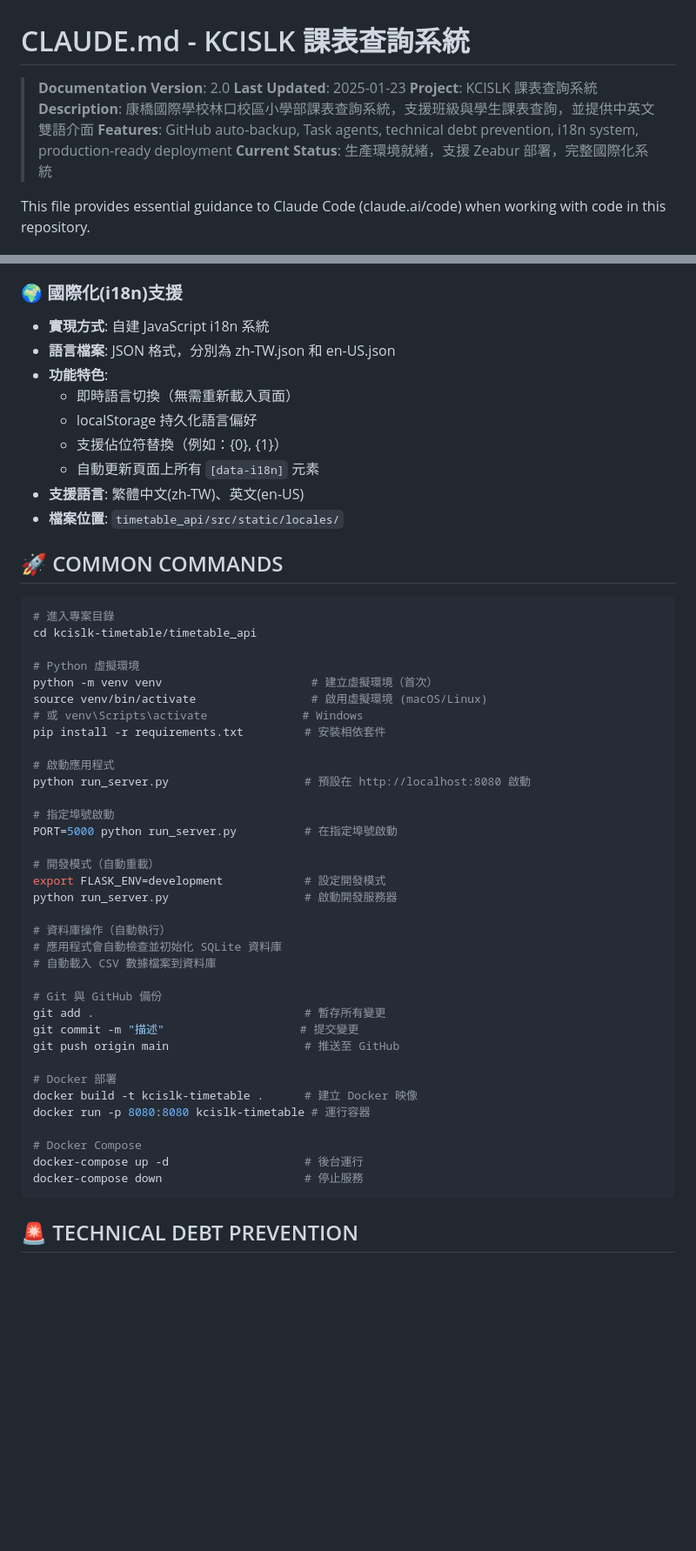
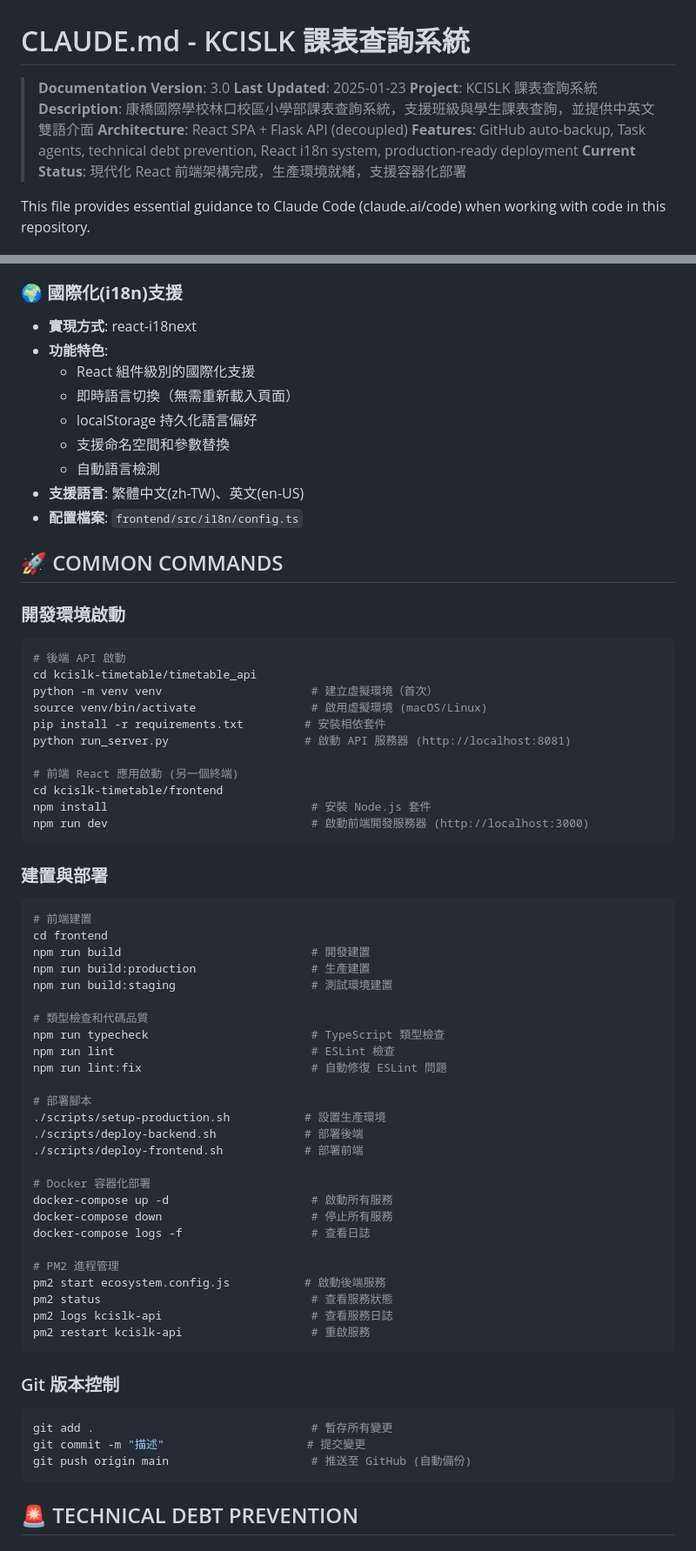
Before and after one commit to geonook/kcislk-timetalle, a Markdown page: CLAUDE.md, 2 parts joined by grey strips. Shown at 87% size. GitHub-like rendering; blank space fills up the shorter version.

````diff
--- a/CLAUDE.md
+++ b/CLAUDE.md
@@ -1,11 +1,12 @@
 # CLAUDE.md - KCISLK 課表查詢系統
 
-> **Documentation Version**: 2.0
+> **Documentation Version**: 3.0
 > **Last Updated**: 2025-01-23
 > **Project**: KCISLK 課表查詢系統
 > **Description**: 康橋國際學校林口校區小學部課表查詢系統，支援班級與學生課表查詢，並提供中英文雙語介面
-> **Features**: GitHub auto-backup, Task agents, technical debt prevention, i18n system, production-ready deployment
-> **Current Status**: 生產環境就緒，支援 Zeabur 部署，完整國際化系統
+> **Architecture**: React SPA + Flask API (decoupled)
+> **Features**: GitHub auto-backup, Task agents, technical debt prevention, React i18n system, production-ready deployment
+> **Current Status**: 現代化 React 前端架構完成，生產環境就緒，支援容器化部署
 
 This file provides essential guidance to Claude Code (claude.ai/code) when working with code in this repository.
 
@@ -173,54 +219,71 @@ kcislk-timetable/
 - 預留擴充欄位供未來使用
 
 ### 🌍 **國際化(i18n)支援**
-- **實現方式**: 自建 JavaScript i18n 系統
-- **語言檔案**: JSON 格式，分別為 zh-TW.json 和 en-US.json
+- **實現方式**: react-i18next
 - **功能特色**:
+  - React 組件級別的國際化支援
   - 即時語言切換（無需重新載入頁面）
   - localStorage 持久化語言偏好
-  - 支援佔位符替換（例如：{0}, {1}）
-  - 自動更新頁面上所有 `[data-i18n]` 元素
+  - 支援命名空間和參數替換
+  - 自動語言檢測
 - **支援語言**: 繁體中文(zh-TW)、英文(en-US)
-- **檔案位置**: `timetable_api/src/static/locales/`
+- **配置檔案**: `frontend/src/i18n/config.ts`
 
 ## 🚀 COMMON COMMANDS
 
+### 開發環境啟動
+
 ```bash
-# 進入專案目錄
+# 後端 API 啟動
 cd kcislk-timetable/timetable_api
-
-# Python 虛擬環境
 python -m venv venv                      # 建立虛擬環境（首次）
 source venv/bin/activate                 # 啟用虛擬環境 (macOS/Linux)
-# 或 venv\Scripts\activate              # Windows
 pip install -r requirements.txt         # 安裝相依套件
+python run_server.py                    # 啟動 API 服務器 (http://localhost:8081)
 
-# 啟動應用程式
-python run_server.py                    # 預設在 http://localhost:8080 啟動
+# 前端 React 應用啟動 (另一個終端)
+cd kcislk-timetable/frontend
+npm install                              # 安裝 Node.js 套件
+npm run dev                              # 啟動前端開發服務器 (http://localhost:3000)
+```
 
-# 指定埠號啟動
-PORT=5000 python run_server.py          # 在指定埠號啟動
+### 建置與部署
 
-# 開發模式（自動重載）
-export FLASK_ENV=development            # 設定開發模式
-python run_server.py                    # 啟動開發服務器
+```bash
+# 前端建置
+cd frontend
+npm run build                            # 開發建置
+npm run build:production                 # 生產建置
+npm run build:staging                    # 測試環境建置
 
-# 資料庫操作（自動執行）
-# 應用程式會自動檢查並初始化 SQLite 資料庫
-# 自動載入 CSV 數據檔案到資料庫
+# 類型檢查和代碼品質
+npm run typecheck                        # TypeScript 類型檢查
+npm run lint                             # ESLint 檢查
+npm run lint:fix                         # 自動修復 ESLint 問題
 
-# Git 與 GitHub 備份
-git add .                               # 暫存所有變更
-git commit -m "描述"                    # 提交變更
-git push origin main                    # 推送至 GitHub
+# 部署腳本
+./scripts/setup-production.sh           # 設置生產環境
+./scripts/deploy-backend.sh             # 部署後端
+./scripts/deploy-frontend.sh            # 部署前端
 
-# Docker 部署
-docker build -t kcislk-timetable .      # 建立 Docker 映像
-docker run -p 8080:8080 kcislk-timetable # 運行容器
+# Docker 容器化部署
+docker-compose up -d                     # 啟動所有服務
+docker-compose down                      # 停止所有服務
+docker-compose logs -f                   # 查看日誌
 
-# Docker Compose
-docker-compose up -d                    # 後台運行
-docker-compose down                     # 停止服務
+# PM2 進程管理
+pm2 start ecosystem.config.js           # 啟動後端服務
+pm2 status                               # 查看服務狀態
+pm2 logs kcislk-api                      # 查看服務日誌
+pm2 restart kcislk-api                   # 重啟服務
+```
+
+### Git 版本控制
+
+```bash
+git add .                                # 暫存所有變更
+git commit -m "描述"                     # 提交變更
+git push origin main                     # 推送至 GitHub (自動備份)
 ```
 
 ## 🚨 TECHNICAL DEBT PREVENTION
````
Also changed, not shown: other parts of CLAUDE.md (+75 -30 lines).
